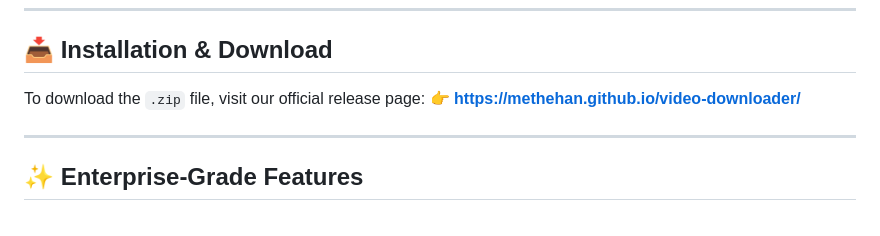
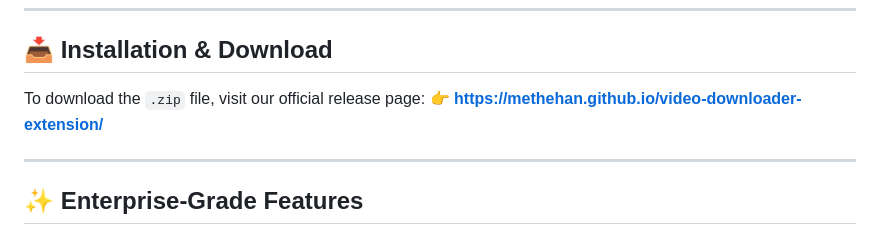
Before and after one commit to MeTheHan/video-downloader, a Markdown page: README.md, the part around the change. GitHub-like rendering.

```diff
--- a/README.md
+++ b/README.md
@@ -17,7 +17,7 @@ A robust, lightning-fast, and lightweight browser extension engineered for seaml
 ## 📥 Installation & Download
 
 To download the `.zip` file, visit our official release page:
-**👉 [https://methehan.github.io/video-downloader/](https://methehan.github.io/video-downloader-extension/)**
+**👉 [https://methehan.github.io/video-downloader-extension/](https://methehan.github.io/video-downloader-extension/)**
 
 ---
 
```
